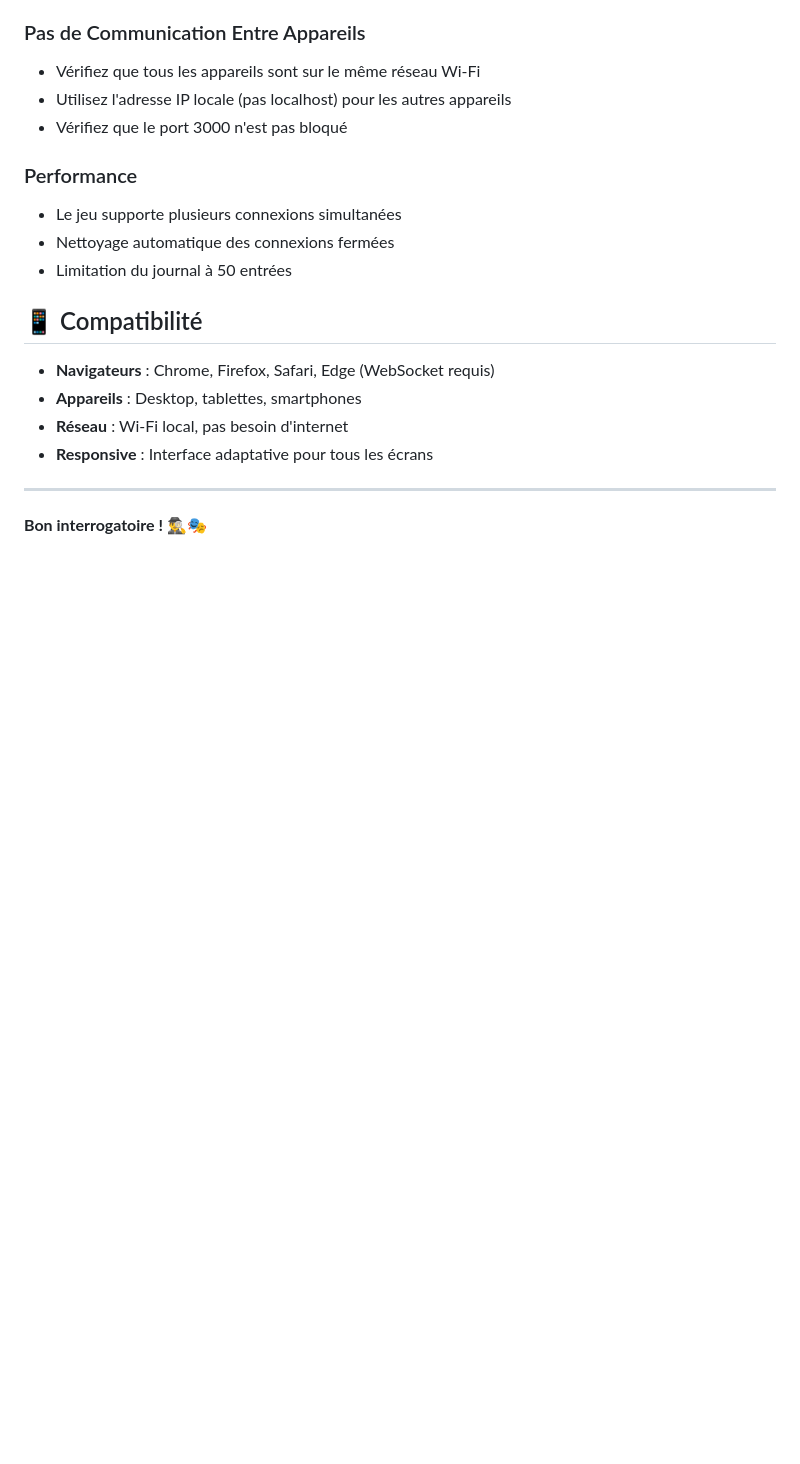
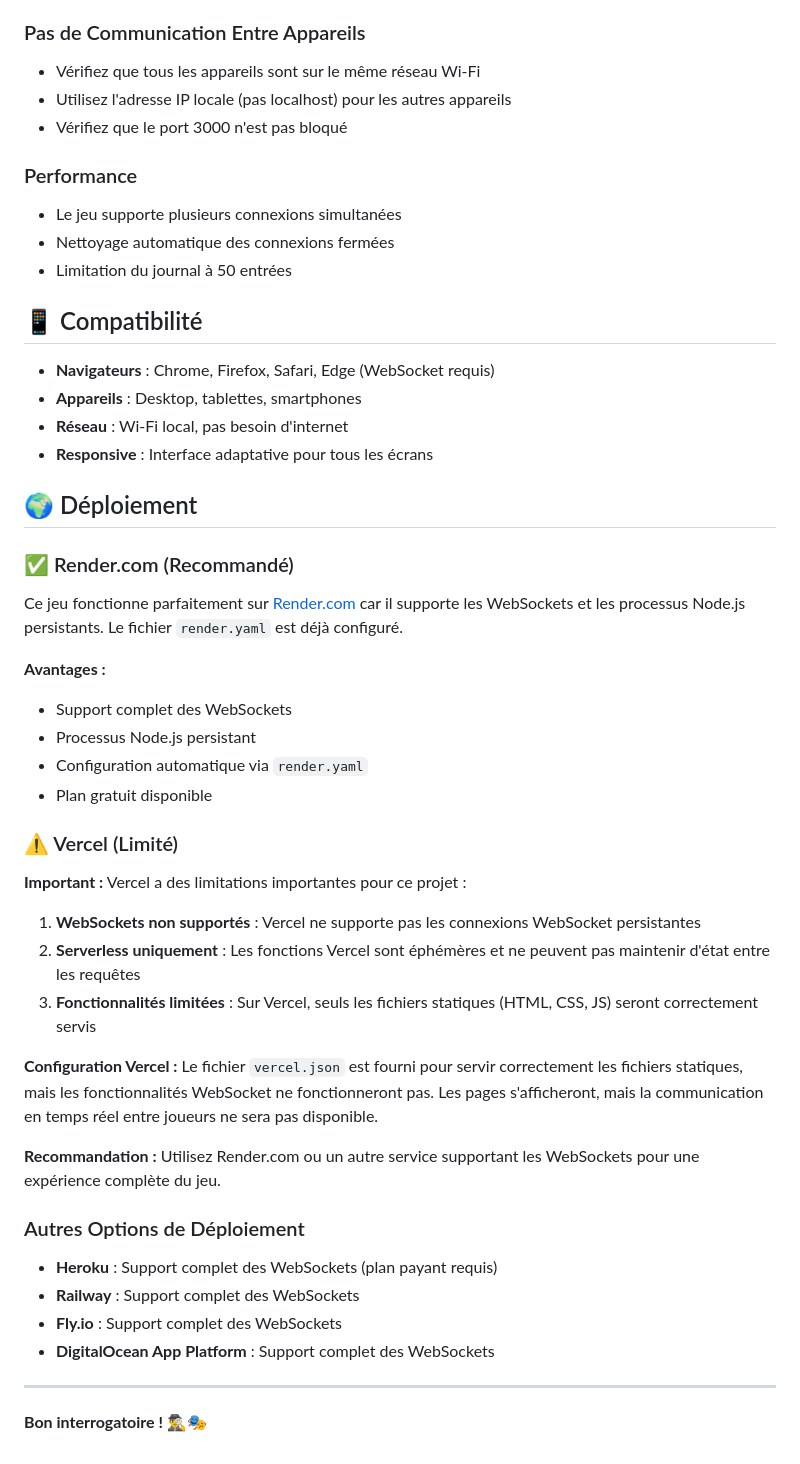
Before and after one commit to benkeia/Alibi, a Markdown page: README.md, the part around the change. GitHub-like rendering; blank space fills up the shorter version.

Commit message:
Document deployment limitations and Vercel WebSocket issues
Co-authored-by: benkeia <47796947+benkeia@users.noreply.github.com>

```diff
--- a/README.md
+++ b/README.md
@@ -184,6 +184,35 @@ const questions = [
 - **Réseau** : Wi-Fi local, pas besoin d'internet
 - **Responsive** : Interface adaptative pour tous les écrans
 
+## 🌍 Déploiement
+
+### ✅ Render.com (Recommandé)
+Ce jeu fonctionne parfaitement sur [Render.com](https://render.com) car il supporte les WebSockets et les processus Node.js persistants. Le fichier `render.yaml` est déjà configuré.
+
+**Avantages :**
+- Support complet des WebSockets
+- Processus Node.js persistant
+- Configuration automatique via `render.yaml`
+- Plan gratuit disponible
+
+### ⚠️ Vercel (Limité)
+**Important :** Vercel a des limitations importantes pour ce projet :
+
+1. **WebSockets non supportés** : Vercel ne supporte pas les connexions WebSocket persistantes
+2. **Serverless uniquement** : Les fonctions Vercel sont éphémères et ne peuvent pas maintenir d'état entre les requêtes
+3. **Fonctionnalités limitées** : Sur Vercel, seuls les fichiers statiques (HTML, CSS, JS) seront correctement servis
+
+**Configuration Vercel :**
+Le fichier `vercel.json` est fourni pour servir correctement les fichiers statiques, mais les fonctionnalités WebSocket ne fonctionneront pas. Les pages s'afficheront, mais la communication en temps réel entre joueurs ne sera pas disponible.
+
+**Recommandation :** Utilisez Render.com ou un autre service supportant les WebSockets pour une expérience complète du jeu.
+
+### Autres Options de Déploiement
+- **Heroku** : Support complet des WebSockets (plan payant requis)
+- **Railway** : Support complet des WebSockets
+- **Fly.io** : Support complet des WebSockets
+- **DigitalOcean App Platform** : Support complet des WebSockets
+
 ---
 
 **Bon interrogatoire ! 🕵️‍♂️🎭**
```
